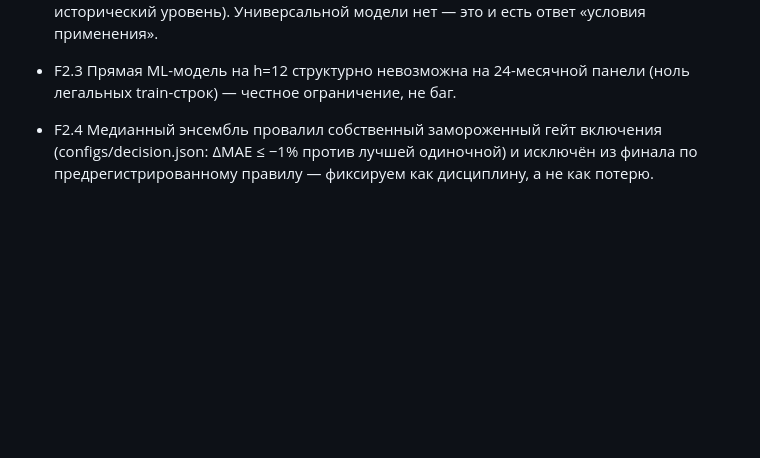
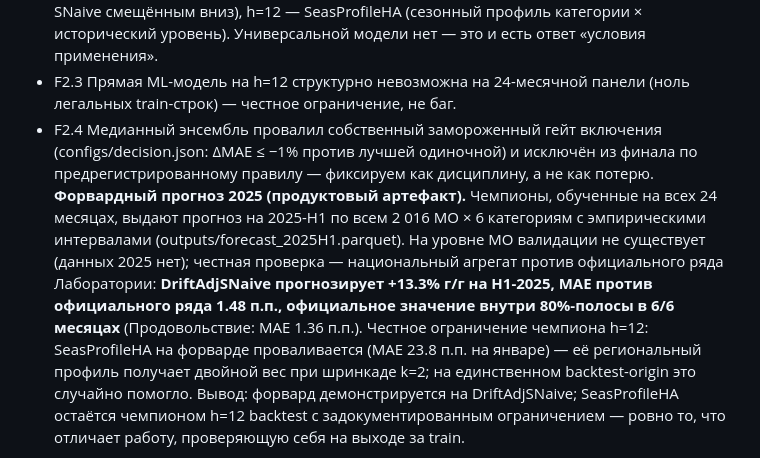
Before and after one commit to Asalio123/prognoz-final1, a Markdown page: reports/methodology.md, the part around the change. Drawn GitHub-style; blank space fills up the shorter version.

Commit message:
feat(forward): форвардный прогноз 2025-H1 по 2 016 муниципалитетам

```diff
--- a/reports/methodology.md
+++ b/reports/methodology.md
@@ -83,6 +83,18 @@ B* — честная конфигурация: yearly=4 только при tra
 - F2.4 Медианный энсембль провалил собственный замороженный гейт включения
   (configs/decision.json: ΔMAE ≤ −1% против лучшей одиночной) и исключён из финала
   по предрегистрированному правилу — фиксируем как дисциплину, а не как потерю.
+**Форвардный прогноз 2025 (продуктовый артефакт).** Чемпионы, обученные на всех 24
+месяцах, выдают прогноз на 2025-H1 по всем 2 016 МО × 6 категориям с эмпирическими
+интервалами (outputs/forecast_2025H1.parquet). На уровне МО валидации не существует
+(данных 2025 нет); честная проверка — национальный агрегат против официального ряда
+Лаборатории: **DriftAdjSNaive прогнозирует +13.3% г/г на H1-2025, MAE против официального
+ряда 1.48 п.п., официальное значение внутри 80%-полосы в 6/6 месяцах** (Продовольствие:
+MAE 1.36 п.п.). Честное ограничение чемпиона h=12: SeasProfileHA на форварде проваливается
+(MAE 23.8 п.п. на январе) — её региональный профиль получает двойной вес при шринкаде k=2;
+на единственном backtest-origin это случайно помогло. Вывод: форвард демонстрируется
+на DriftAdjSNaive; SeasProfileHA остаётся чемпионом h=12 backtest с задокументированным
+ограничением — ровно то, что отличает работу, проверяющую себя на выходе за train.
+
 **Интервалы прогноза.** Для чемпионов построены split-conformal полосы в log-пространстве
 (калибровка строго на прошлом каждого origin'а; воспроизводит бэктест бит-в-бит).
 Эмпирическое покрытие 80% PI: 0.860 / 0.903 / 0.927 для h=1/3/6 (95% PI: 0.964–0.977) —
```
Also changed, not shown: reports/number_index.md (added, +103 -0 lines).
